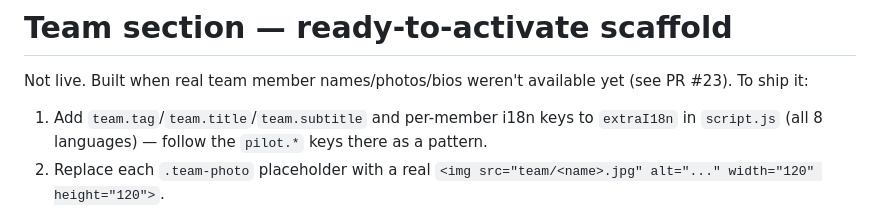
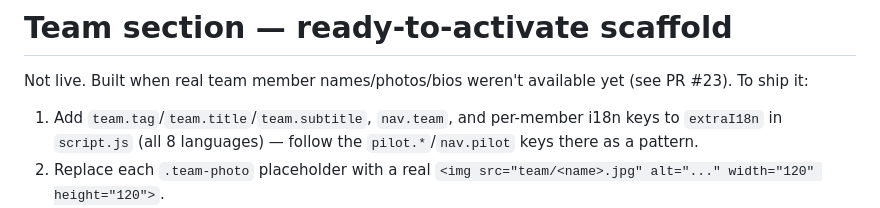
Before and after one commit to Kairos-ai-tech/kairosai-homepage, a Markdown page: docs/team-section-scaffold.md, the part around the change. Drawn GitHub-style.

Commit message:
Fix team-section-scaffold.md: nav.team key missing from step 1's list
Step 4's markup snippet uses data-i18n="nav.team" but step 1 never
listed nav.team among the keys to add to extraI18n.

Co-Authored-By: Claude Sonnet 5 <noreply@anthropic.com>
Claude-Session: https://claude.ai/code/session_018kPGYSnZ7BynsAt896X12y

```diff
--- a/docs/team-section-scaffold.md
+++ b/docs/team-section-scaffold.md
@@ -3,9 +3,9 @@
 Not live. Built when real team member names/photos/bios weren't available yet
 (see PR #23). To ship it:
 
-1. Add `team.tag`/`team.title`/`team.subtitle` and per-member i18n keys to
-   `extraI18n` in `script.js` (all 8 languages) — follow the `pilot.*` keys
-   there as a pattern.
+1. Add `team.tag`/`team.title`/`team.subtitle`, `nav.team`, and per-member
+   i18n keys to `extraI18n` in `script.js` (all 8 languages) — follow the
+   `pilot.*`/`nav.pilot` keys there as a pattern.
 2. Replace each `.team-photo` placeholder with a real
    `<img src="team/<name>.jpg" alt="..." width="120" height="120">`.
 3. Fill in real name/title/bio/LinkedIn per card, add or remove `.team-card`
```
